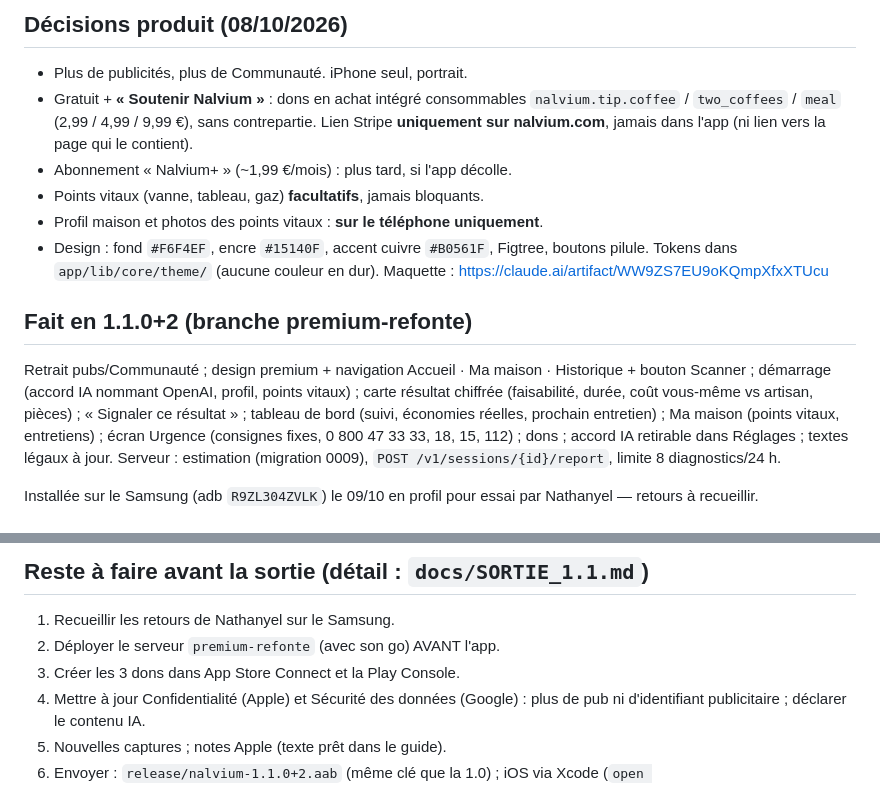
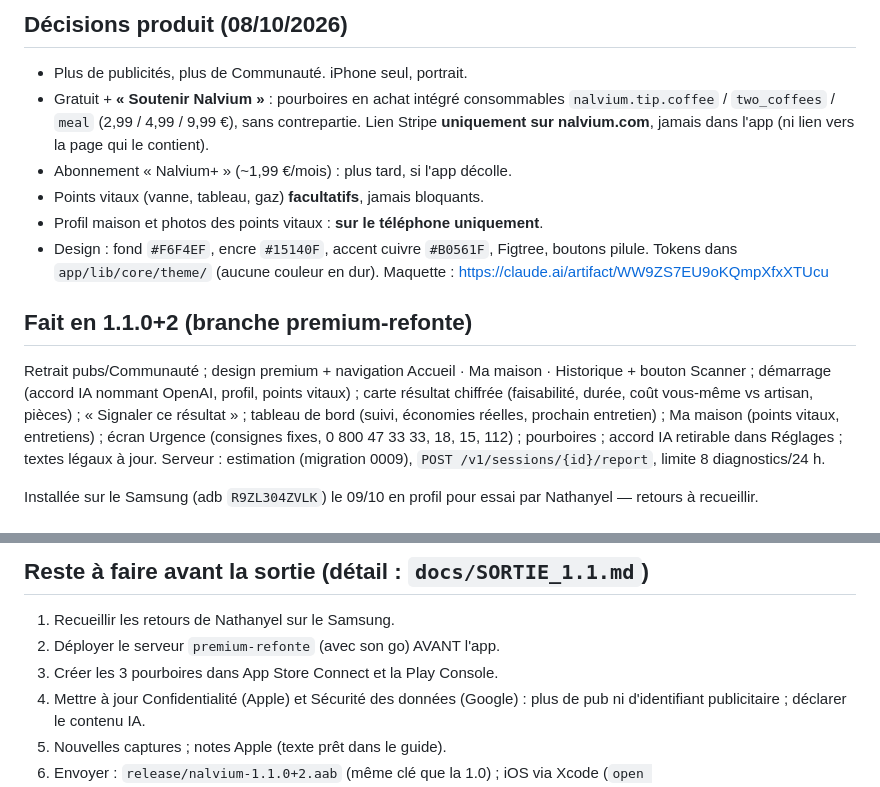
Before and after one commit to tanouch24/nalvium_app, a Markdown page: CLAUDE.md, 2 parts joined by grey strips. Rendered like a GitHub page.

Commit message:
Docs : kit de lancement viral (fiches stores, scripts TikTok, créateurs) ; « pourboire » au lieu de « don »
Co-Authored-By: Claude Opus 5.5 <noreply@anthropic.com>

```diff
--- a/CLAUDE.md
+++ b/CLAUDE.md
@@ -30,7 +30,7 @@ vidéo, texte), l'IA guide pas à pas. Flutter (`app/`) + FastAPI/PostgreSQL
 ## Décisions produit (08/10/2026)
 
 - Plus de publicités, plus de Communauté. iPhone seul, portrait.
-- Gratuit + **« Soutenir Nalvium »** : dons en achat intégré consommables
+- Gratuit + **« Soutenir Nalvium »** : pourboires en achat intégré consommables
   `nalvium.tip.coffee` / `two_coffees` / `meal` (2,99 / 4,99 / 9,99 €), sans
   contrepartie. Lien Stripe **uniquement sur nalvium.com**, jamais dans l'app
   (ni lien vers la page qui le contient).
@@ -48,7 +48,7 @@ Historique + bouton Scanner ; démarrage (accord IA nommant OpenAI, profil,
 points vitaux) ; carte résultat chiffrée (faisabilité, durée, coût vous-même vs
 artisan, pièces) ; « Signaler ce résultat » ; tableau de bord (suivi, économies
 réelles, prochain entretien) ; Ma maison (points vitaux, entretiens) ; écran
-Urgence (consignes fixes, 0 800 47 33 33, 18, 15, 112) ; dons ; accord IA
+Urgence (consignes fixes, 0 800 47 33 33, 18, 15, 112) ; pourboires ; accord IA
 retirable dans Réglages ; textes légaux à jour. Serveur : estimation
 (migration 0009), `POST /v1/sessions/{id}/report`, limite 8 diagnostics/24 h.
 
@@ -72,7 +72,7 @@ que `NALVIUM_OPENAI_TIMEOUT_S` vaut 55 ou n'existe pas.
 
 1. Recueillir les retours de Nathanyel sur le Samsung.
 2. Déployer le serveur `premium-refonte` (avec son go) AVANT l'app.
-3. Créer les 3 dons dans App Store Connect et la Play Console.
+3. Créer les 3 pourboires dans App Store Connect et la Play Console.
 4. Mettre à jour Confidentialité (Apple) et Sécurité des données (Google) :
    plus de pub ni d'identifiant publicitaire ; déclarer le contenu IA.
 5. Nouvelles captures ; notes Apple (texte prêt dans le guide).
```
Also changed, not shown: docs/LANCEMENT_VIRAL.md (added, +462 -0 lines), docs/SORTIE_1.1.md (+2 -2 lines).
